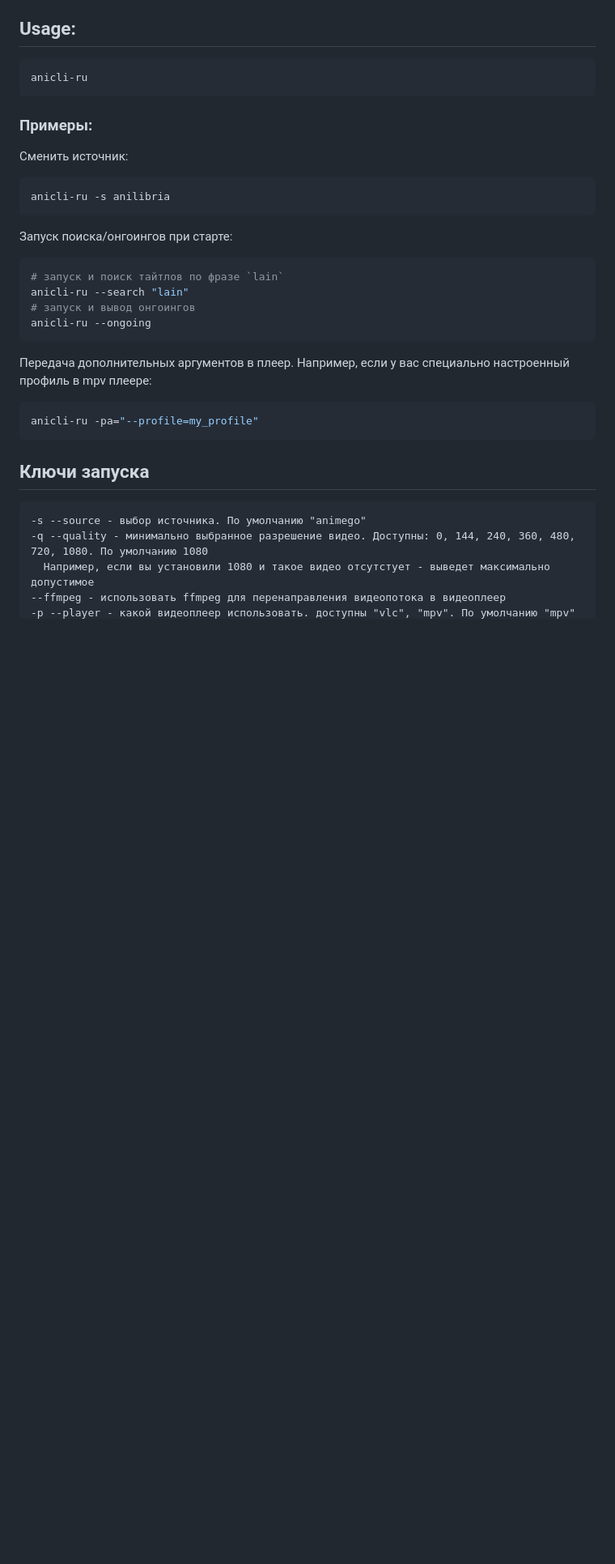
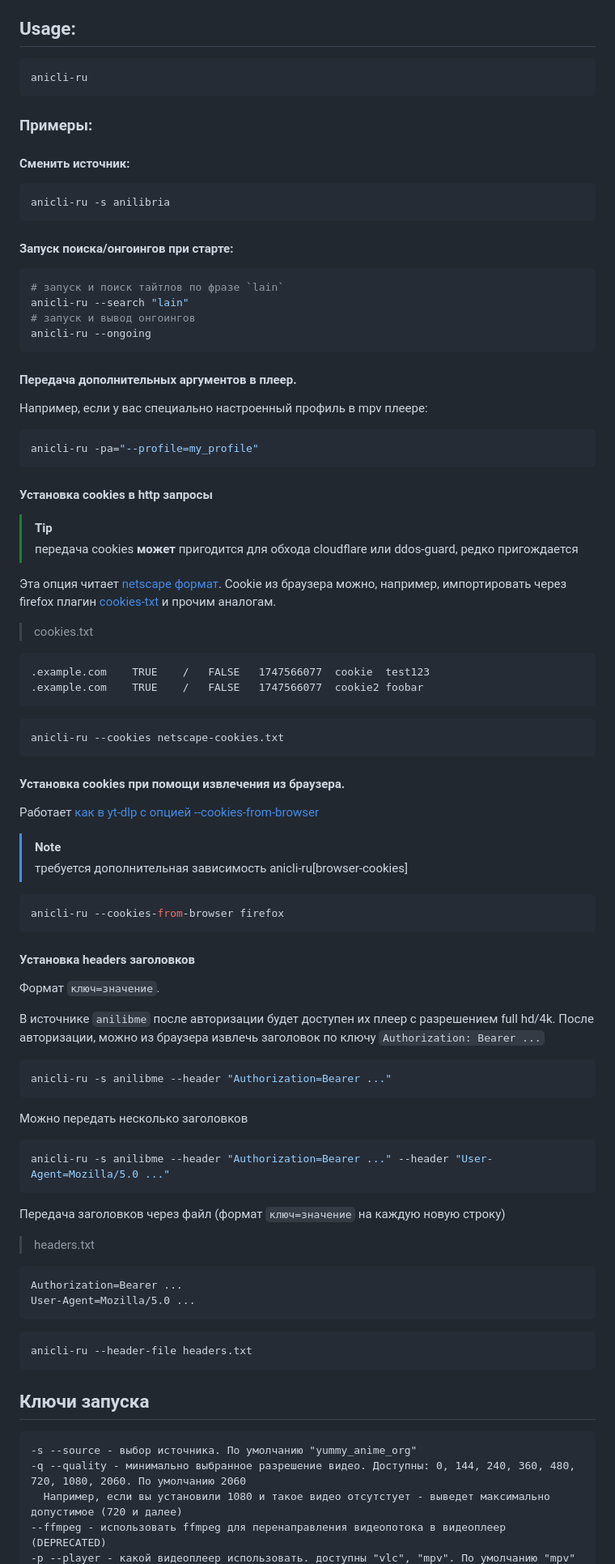
Before and after one commit to vypivshiy/ani-cli-ru, a Markdown page: README.md, the part around one of its changes. Shown at 81% size. GitHub-like rendering; blank space fills up the shorter version.

````diff
--- a/README.md
+++ b/README.md
@@ -42,13 +67,13 @@ anicli-ru
 
 ### Примеры:
 
-Сменить источник:
+#### Сменить источник:
 
 ```shell
 anicli-ru -s anilibria
 ```
 
-Запуск поиска/онгоингов при старте:
+#### Запуск поиска/онгоингов при старте:
 
 ```shell
 # запуск и поиск тайтлов по фразе `lain`
@@ -57,18 +82,79 @@ anicli-ru --search "lain"
 anicli-ru --ongoing
 ```
 
-Передача дополнительных аргументов в плеер.
+#### Передача дополнительных аргументов в плеер.
+
 Например, если у вас специально настроенный профиль в mpv плеере:
 
 ```shell
 anicli-ru -pa="--profile=my_profile"
 ```
 
+#### Установка cookies в http запросы
+
+>[!tip]
+> передача cookies **может** пригодится для обхода cloudflare или ddos-guard, редко пригождается
+
+Эта опция читает [netscape формат](https://curl.se/rfc/cookie_spec.html).
+Cookie из браузера можно, например, импортировать через firefox плагин [cookies-txt](https://addons.mozilla.org/en-US/firefox/addon/cookies-txt/)
+и прочим аналогам.
+
+> cookies.txt
+```
+.example.com	TRUE	/	FALSE	1747566077	cookie	test123
+.example.com	TRUE	/	FALSE	1747566077	cookie2	foobar
+```
+
+```shell
+anicli-ru --cookies netscape-cookies.txt
+```
+
+#### Установка cookies при помощи извлечения из браузера.
+
+Работает [как в yt-dlp с опцией --cookies-from-browser](https://github.com/yt-dlp/yt-dlp/wiki/FAQ#how-do-i-pass-cookies-to-yt-dlp)
+
+>[!note]
+> требуется дополнительная зависимость anicli-ru\[browser-cookies]
+
+```shell
+anicli-ru --cookies-from-browser firefox
+```
+
+#### Установка headers заголовков
+
+Формат `ключ=значение`.
+
+В источнике `anilibme` после авторизации будет доступен их плеер с разрешением full hd/4k.
+После авторизации, можно из браузера извлечь заголовок по ключу `Authorization: Bearer ...`
+
+```shell
+anicli-ru -s anilibme --header "Authorization=Bearer ..."
+```
+
+Можно передать несколько заголовков
+
+```shell
+anicli-ru -s anilibme --header "Authorization=Bearer ..." --header "User-Agent=Mozilla/5.0 ..."
+```
+
+Передача заголовков через файл (формат `ключ=значение` на каждую новую строку)
+
+> headers.txt
+```
+Authorization=Bearer ...
+User-Agent=Mozilla/5.0 ...
+```
+
+```shell
+anicli-ru --header-file headers.txt
+```
+
+
 ## Ключи запуска
 
 ```
--s --source - выбор источника. По умолчанию "animego"
--q --quality - минимально выбранное разрешение видео. Доступны: 0, 144, 240, 360, 480, 720, 1080. По умолчанию 1080
-  Например, если вы установили 1080 и такое видео отсутстует - выведет максимально допустимое
---ffmpeg - использовать ffmpeg для перенаправления видеопотока в видеоплеер
+-s --source - выбор источника. По умолчанию "yummy_anime_org"
+-q --quality - минимально выбранное разрешение видео. Доступны: 0, 144, 240, 360, 480, 720, 1080, 2060. По умолчанию 2060
+  Например, если вы установили 1080 и такое видео отсутстует - выведет максимально допустимое (720 и далее)
+--ffmpeg - использовать ffmpeg для перенаправления видеопотока в видеоплеер (DEPRECATED)
 -p --player - какой видеоплеер использовать. доступны "vlc", "mpv". По умолчанию "mpv"
````
Also changed, not shown: other parts of README.md (+33 -3 lines).
